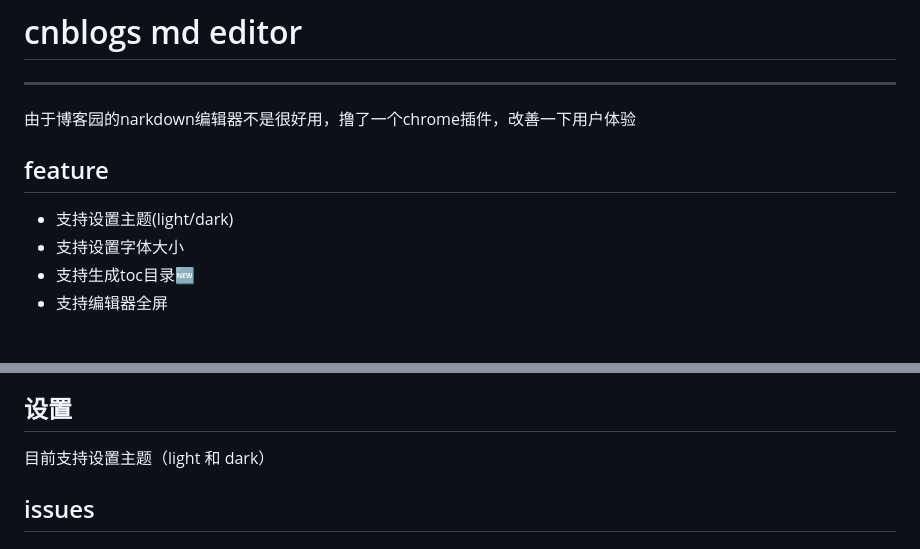
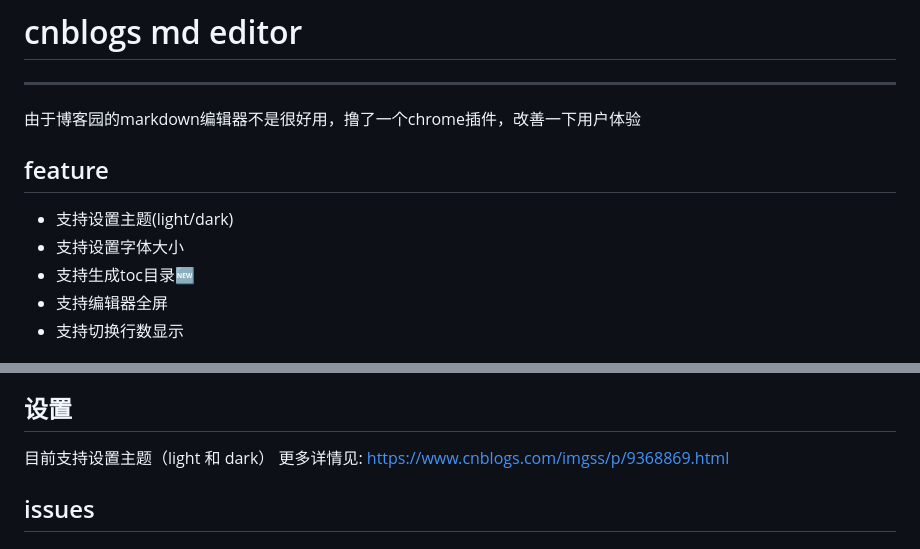
Before and after one commit to imgss/cnblogs-mdEditor, a Markdown page: README.md, 2 parts joined by grey strips. Rendered like a GitHub page.

Commit message:
支持切换行号显示；update readme

```diff
--- a/README.md
+++ b/README.md
@@ -1,7 +1,7 @@
 # cnblogs md editor
 -----
 
-由于博客园的narkdown编辑器不是很好用，撸了一个chrome插件，改善一下用户体验
+由于博客园的markdown编辑器不是很好用，撸了一个chrome插件，改善一下用户体验
 
 ## feature
 
@@ -9,4 +9,5 @@
 - 支持设置字体大小
 - 支持生成toc目录🆕
 - 支持编辑器全屏
+- 支持切换行数显示
 
@@ -21,7 +25,7 @@
 ## 设置
 
 目前支持设置主题（light 和 dark）
-
+更多详情见: https://www.cnblogs.com/imgss/p/9368869.html
 
 ## issues
 
```
Also changed, not shown: other parts of README.md (+3 -0 lines), images/mdeditor.png (added), 1 other file.
